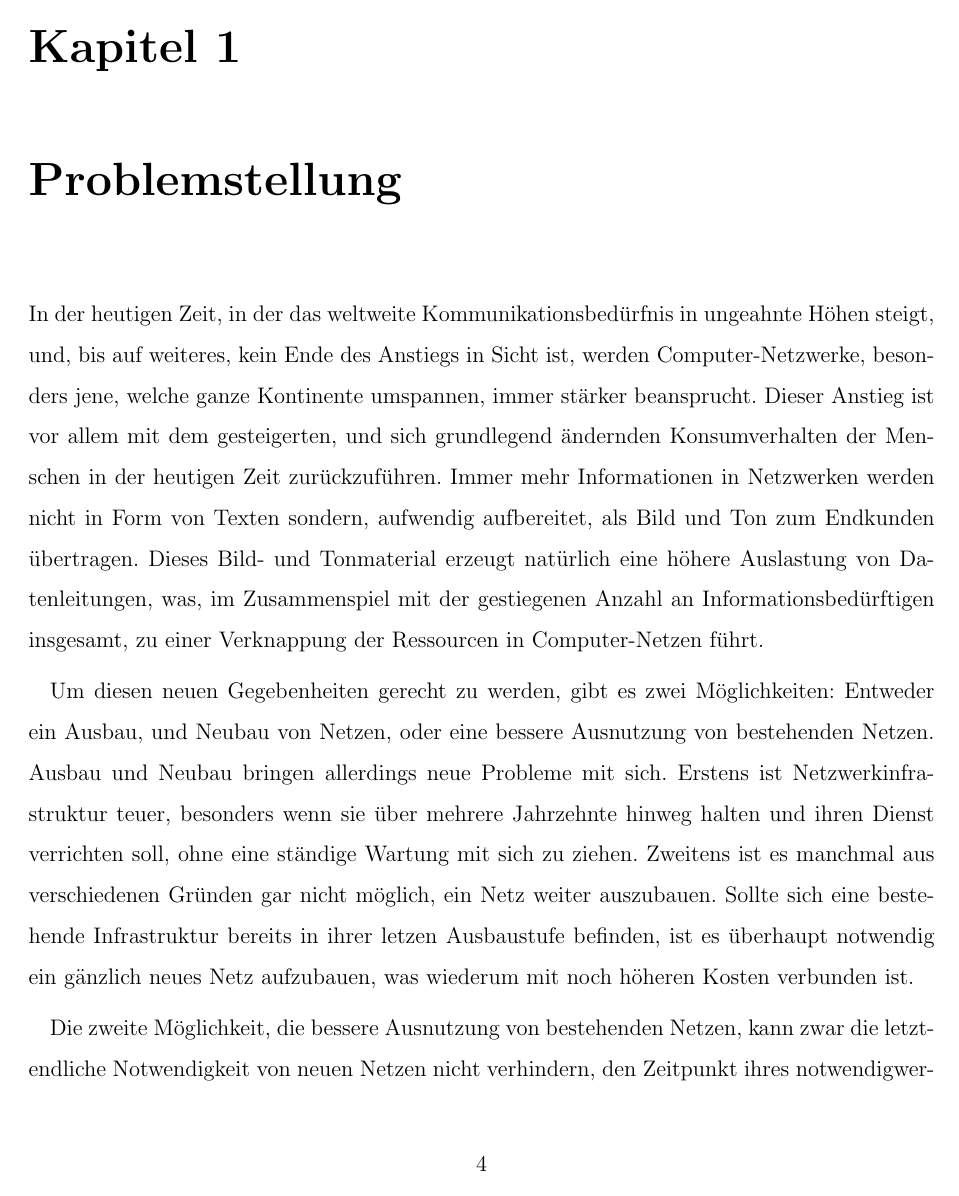
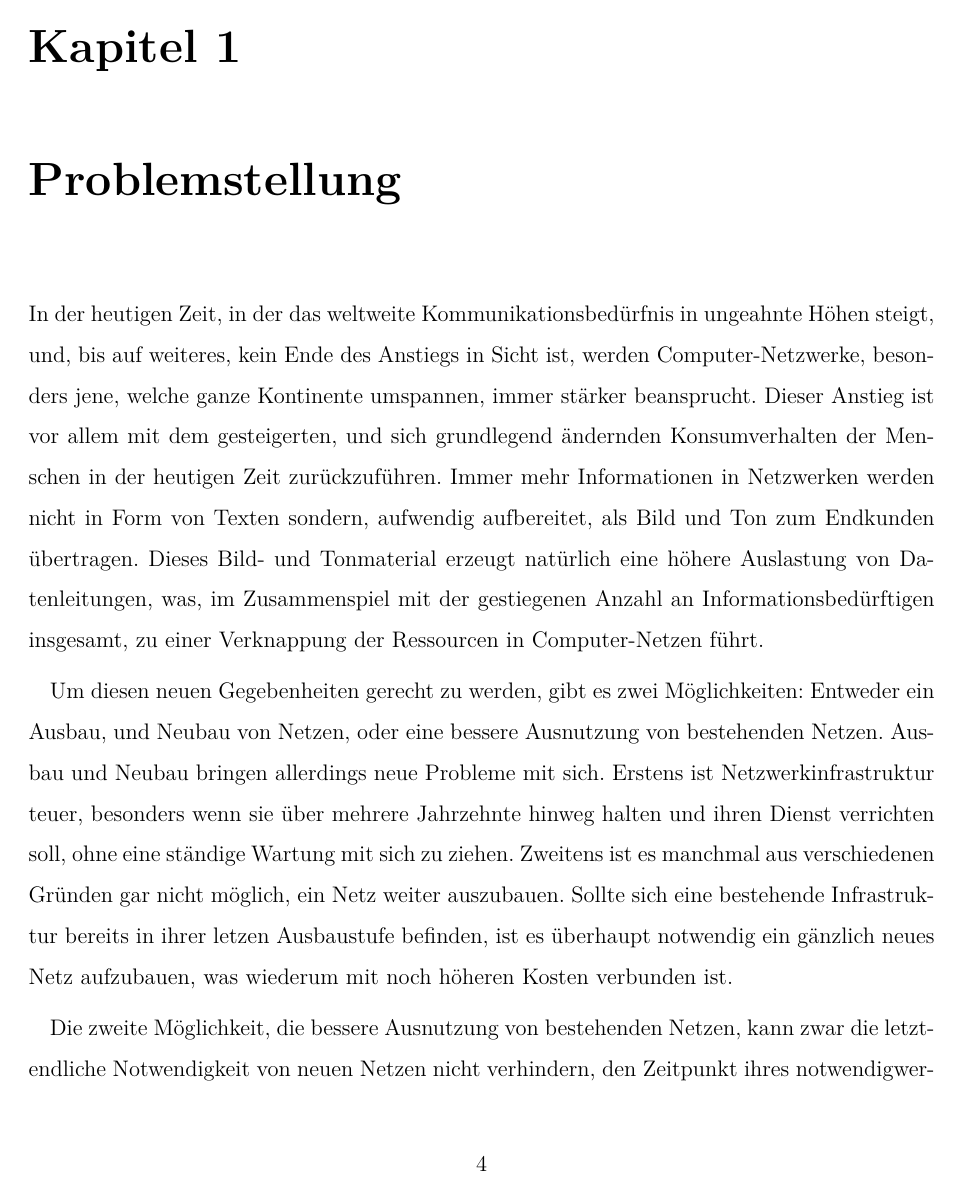
Before and after one commit to flowlo/pcp-vns, a LaTeX thesis (diplomarbeit/diplomarbeit.tex): page 5 of 45. Compiled offline with pdfLaTeX.

Commit message:
Change font to facilitate better font-output in pdf for _

```diff
--- a/diplomarbeit/diplomarbeit.tex
+++ b/diplomarbeit/diplomarbeit.tex
@@ -1,8 +1,10 @@
 \documentclass[12pt,a4paper]{report}
 \usepackage[utf8]{inputenc}
+\usepackage{lmodern}
+\usepackage[T1]{fontenc}
 \usepackage[ngerman]{babel}
 \usepackage[babel, german=quotes]{csquotes}
-\usepackage[hidelinks]{hyperref}
+\usepackage[hidelinks,bookmarks]{hyperref}
 \usepackage[style=authoryear, natbib, backend=biber]{biblatex}
 \usepackage[top=3cm,bottom=3cm,left=2cm,right=2cm]{geometry}
 \usepackage{listings}
```
